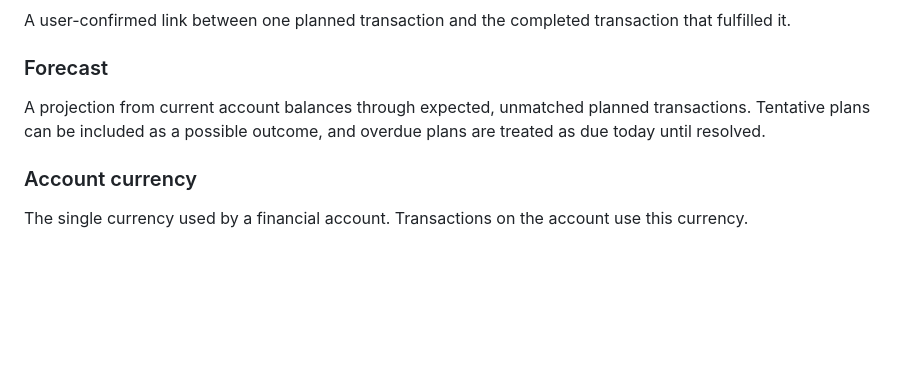
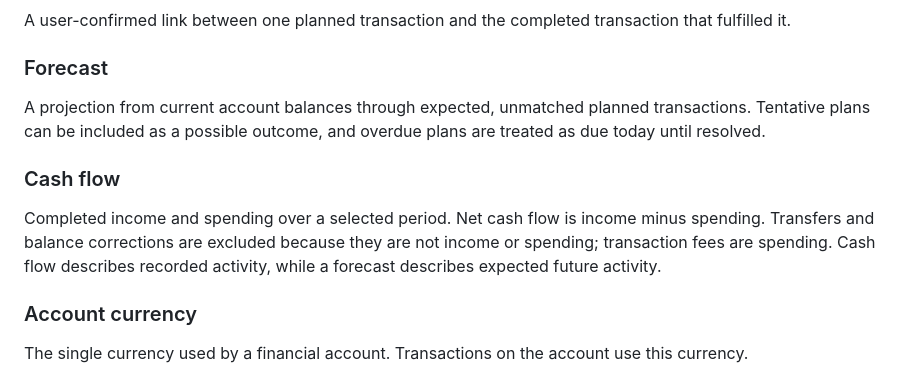
Before and after one commit to damtzi/dukat, a Markdown page: CONTEXT.md, the part around the change. Drawn GitHub-style; blank space fills up the shorter version.

Commit message:
docs(domain): Define cash flow
Amp-Thread-ID: https://ampcode.com/threads/T-01a04413-6e51-742b-b51f-f260401af47c

```diff
--- a/CONTEXT.md
+++ b/CONTEXT.md
@@ -74,6 +74,10 @@ A user-confirmed link between one planned transaction and the completed transact
 
 A projection from current account balances through expected, unmatched planned transactions. Tentative plans can be included as a possible outcome, and overdue plans are treated as due today until resolved.
 
+### Cash flow
+
+Completed income and spending over a selected period. Net cash flow is income minus spending. Transfers and balance corrections are excluded because they are not income or spending; transaction fees are spending. Cash flow describes recorded activity, while a forecast describes expected future activity.
+
 ### Account currency
 
 The single currency used by a financial account. Transactions on the account use this currency.
```
